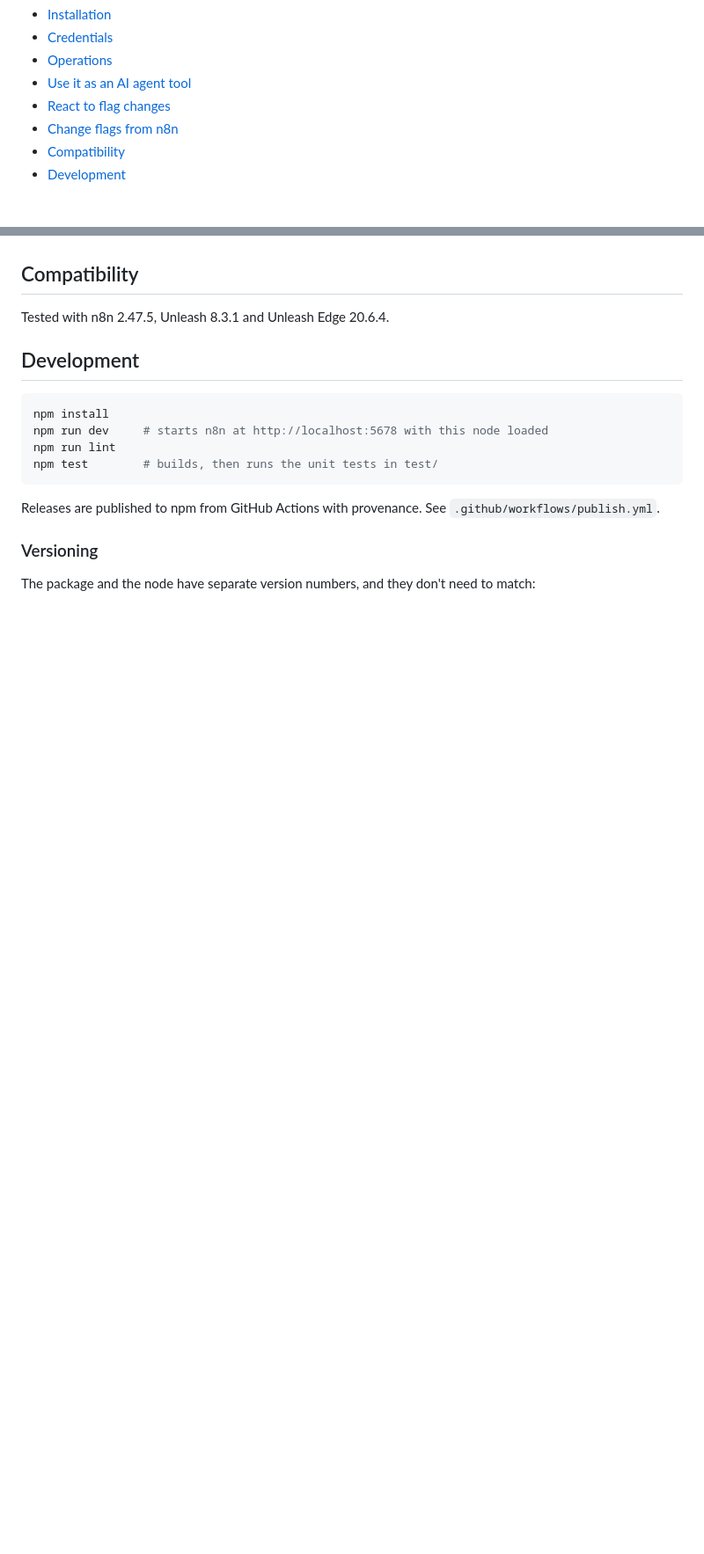
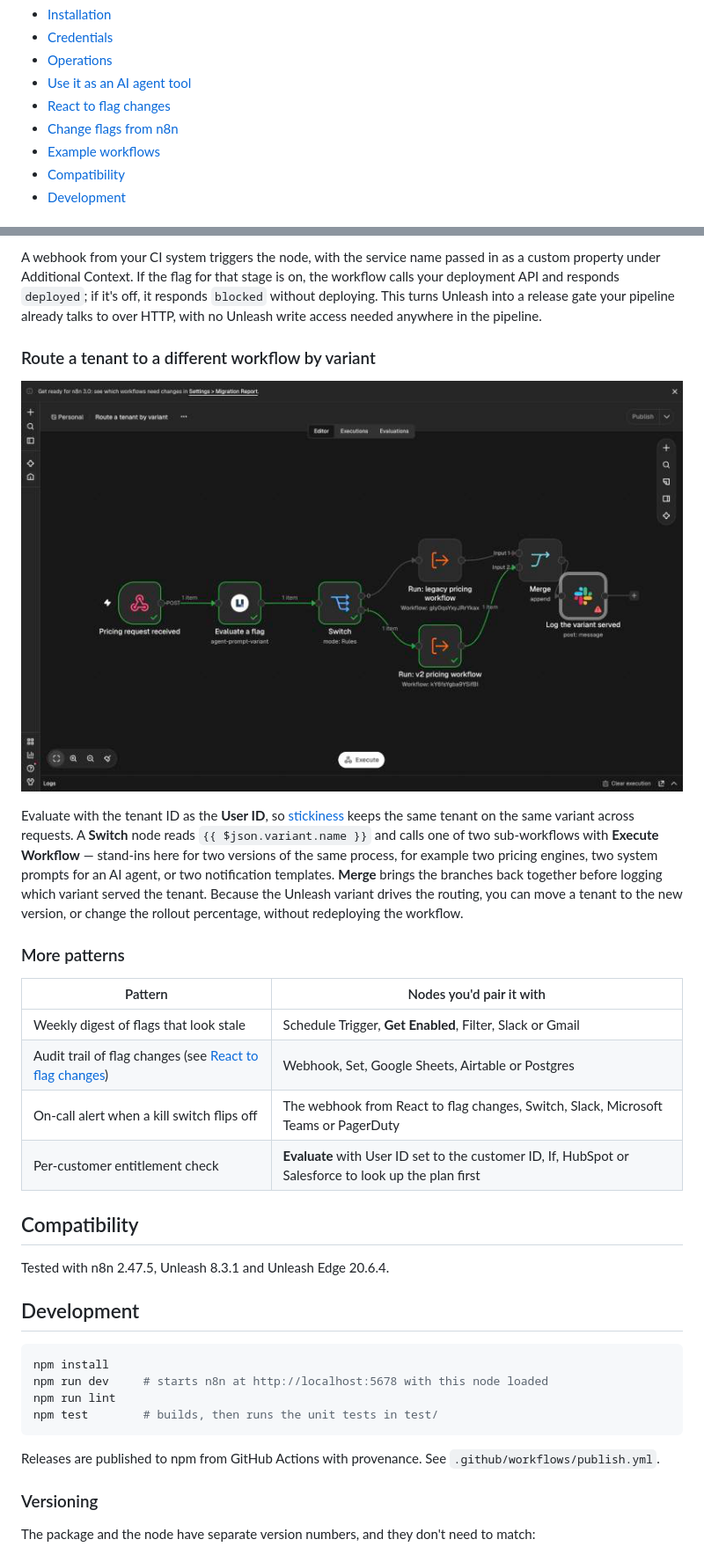
Before and after one commit to Unleash/n8n-nodes-unleash, a Markdown page: README.md, 2 parts joined by grey strips. Shown at 88% size. Rendered like a GitHub page; pictures changed too: docs/images/route-tenant-by-variant.png (added); blank space fills up the shorter version.

```diff
--- a/README.md
+++ b/README.md
@@ -10,6 +10,7 @@ The node evaluates flags through the Unleash [Frontend API](https://docs.getunle
 - [Use it as an AI agent tool](#use-it-as-an-ai-agent-tool)
 - [React to flag changes](#react-to-flag-changes)
 - [Change flags from n8n](#change-flags-from-n8n)
+- [Example workflows](#example-workflows)
 - [Compatibility](#compatibility)
 - [Development](#development)
 
@@ -118,3 +140,19 @@ This node only reads flags. To change them (turn flags on or off, roll out, kill
+A webhook from your CI system triggers the node, with the service name passed in as a custom property under Additional Context. If the flag for that stage is on, the workflow calls your deployment API and responds `deployed`; if it's off, it responds `blocked` without deploying. This turns Unleash into a release gate your pipeline already talks to over HTTP, with no Unleash write access needed anywhere in the pipeline.
+
+### Route a tenant to a different workflow by variant
+
+![Webhook, Evaluate a flag with the tenant ID as User ID, a Switch node on the variant name, two Execute Workflow nodes, a Merge and a Slack node](docs/images/route-tenant-by-variant.png)
+
+Evaluate with the tenant ID as the **User ID**, so [stickiness](https://docs.getunleash.io/concepts/stickiness) keeps the same tenant on the same variant across requests. A **Switch** node reads `{{ $json.variant.name }}` and calls one of two sub-workflows with **Execute Workflow** — stand-ins here for two versions of the same process, for example two pricing engines, two system prompts for an AI agent, or two notification templates. **Merge** brings the branches back together before logging which variant served the tenant. Because the Unleash variant drives the routing, you can move a tenant to the new version, or change the rollout percentage, without redeploying the workflow.
+
+### More patterns
+
+| Pattern                                                                           | Nodes you'd pair it with                                                                              |
+| --------------------------------------------------------------------------------- | ----------------------------------------------------------------------------------------------------- |
+| Weekly digest of flags that look stale                                            | Schedule Trigger, **Get Enabled**, Filter, Slack or Gmail                                             |
+| Audit trail of flag changes (see [React to flag changes](#react-to-flag-changes)) | Webhook, Set, Google Sheets, Airtable or Postgres                                                     |
+| On-call alert when a kill switch flips off                                        | The webhook from React to flag changes, Switch, Slack, Microsoft Teams or PagerDuty                   |
+| Per-customer entitlement check                                                    | **Evaluate** with User ID set to the customer ID, If, HubSpot or Salesforce to look up the plan first |
 
 ## Compatibility
 
```
Also changed, not shown: other parts of README.md (+21 -0 lines), docs/images/flag-gated-deploy-gate.png (added), docs/images/gate-ai-agent-tools-by-flag.png (added), docs/images/guarded-automation.png (added).
